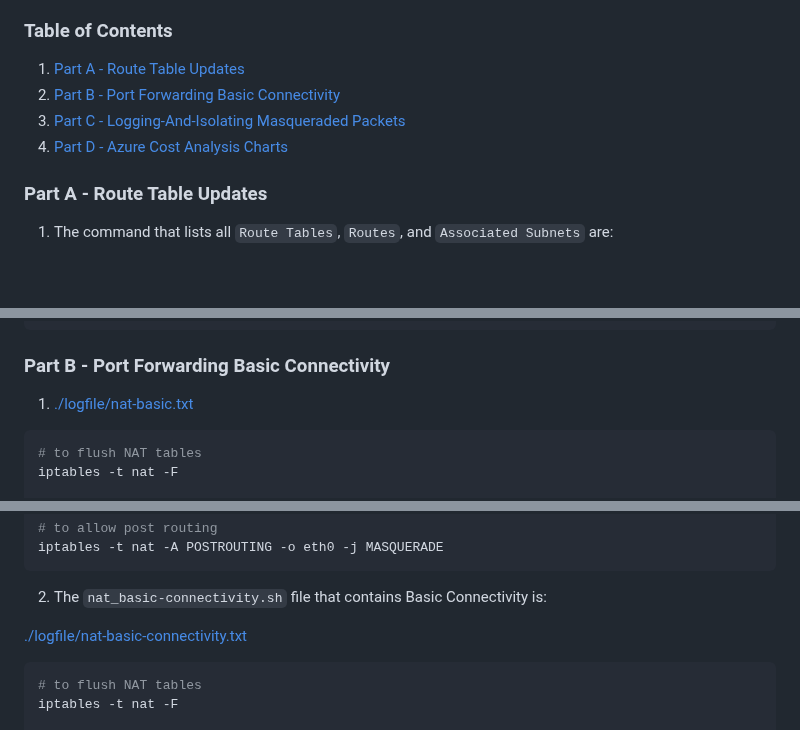
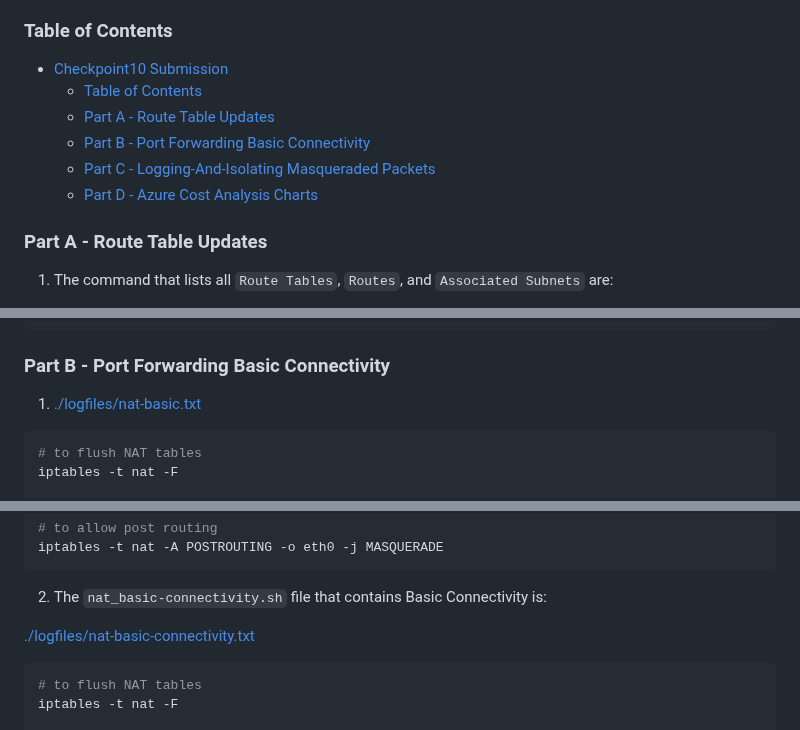
Before and after one commit to 108170218-myseneca/CSN400-Capstone, a Markdown page: Checkpoint10/README.md, 3 parts joined by grey strips. Drawn GitHub-style; blank space fills up the shorter version.

Commit message:
Updated logfiles name

````diff
--- a/Checkpoint10/README.md
+++ b/Checkpoint10/README.md
@@ -9,10 +9,12 @@
 ### Table of Contents
 
 
-1. [Part A - Route Table Updates](#Part-A---Route-Table-Updates)
-2. [Part B - Port Forwarding Basic Connectivity](#Part-B---Port-Forwarding-Basic-Connectivity)
-3. [Part C - Logging-And-Isolating Masqueraded Packets](#Part-C---Logging-and-Isolating-Masqueraded-Packets)
-4. [Part D - Azure Cost Analysis Charts](#Part-D---Azure-Cost-Analysis-Charts)
+- [Checkpoint10 Submission](#checkpoint10-submission)
+    - [Table of Contents](#table-of-contents)
+    - [Part A - Route Table Updates](#part-a---route-table-updates)
+    - [Part B - Port Forwarding Basic Connectivity](#part-b---port-forwarding-basic-connectivity)
+    - [Part C - Logging-And-Isolating Masqueraded Packets](#part-c---logging-and-isolating-masqueraded-packets)
+    - [Part D - Azure Cost Analysis Charts](#part-d---azure-cost-analysis-charts)
 
 
 ### Part A - Route Table Updates
@@ -71,7 +73,7 @@ AddressPrefix     HasBgpOverride    Name              NextHopIpAddress    NextHo
 ```
 ### Part B - Port Forwarding Basic Connectivity
 
-1. [./logfile/nat-basic.txt](./logfile/nat-basic.txt)
+1. [./logfiles/nat-basic.txt](./logfiles/nat-basic.txt)
 ```bash
 # to flush NAT tables
 iptables -t nat -F
@@ -96,7 +98,7 @@ iptables -t nat -A POSTROUTING -o eth0 -j MASQUERADE
 ```
 2. The `nat_basic-connectivity.sh` file that contains Basic Connectivity is:
 
-[./logfile/nat-basic-connectivity.txt](./logfile/nat-basic-connectivity.txt)
+[./logfiles/nat-basic-connectivity.txt](./logfiles/nat-basic-connectivity.txt)
 
 ```bash
 # to flush NAT tables
````
Also changed, not shown: other parts of Checkpoint10/README.md (+1 -1 lines).
